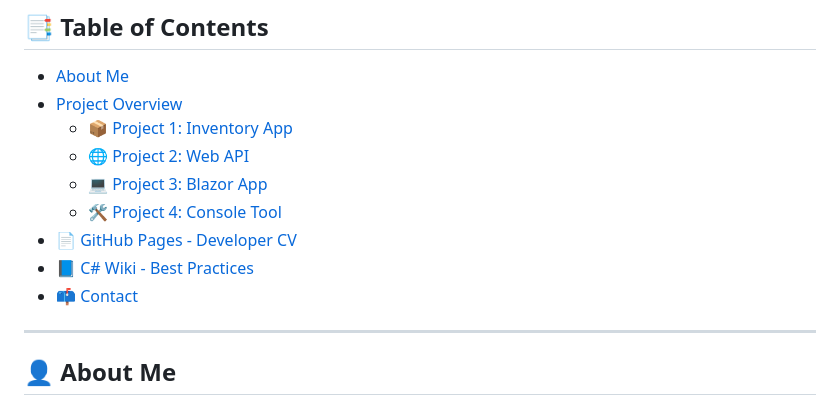
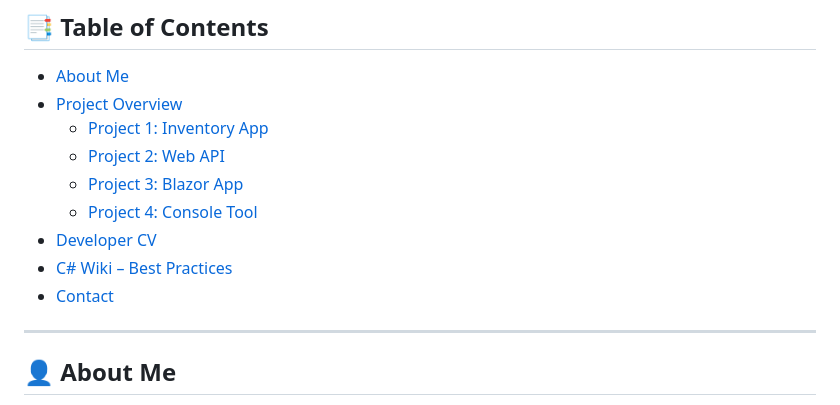
Before and after one commit to almit1/SWU_demo, a Markdown page: README.md, the part around the change. Drawn GitHub-style.

```diff
--- a/README.md
+++ b/README.md
@@ -10,13 +10,13 @@ Each project is structured to demonstrate good practices in code organization, d
 
 - [About Me](#about-me)
 - [Project Overview](#project-overview)
-  - [📦 Project 1: Inventory App](#project-1-inventory-app)
-  - [🌐 Project 2: Web API](#project-2-web-api)
-  - [💻 Project 3: Blazor App](#project-3-blazor-app)
-  - [🛠 Project 4: Console Tool](#project-4-console-tool)
-- [📄 GitHub Pages - Developer CV](#developer-cv)
-- [📘 C# Wiki - Best Practices](#c-wiki---best-practices)
-- [📫 Contact](#contact)
+  - [Project 1: Inventory App](#project-1-inventory-app)
+  - [Project 2: Web API](#project-2-web-api)
+  - [Project 3: Blazor App](#project-3-blazor-app)
+  - [Project 4: Console Tool](#project-4-console-tool)
+- [Developer CV](#-developer-cv)
+- [C# Wiki – Best Practices](#c-wiki--best-practices)
+- [Contact](#contact)
 
 ---
 
```
